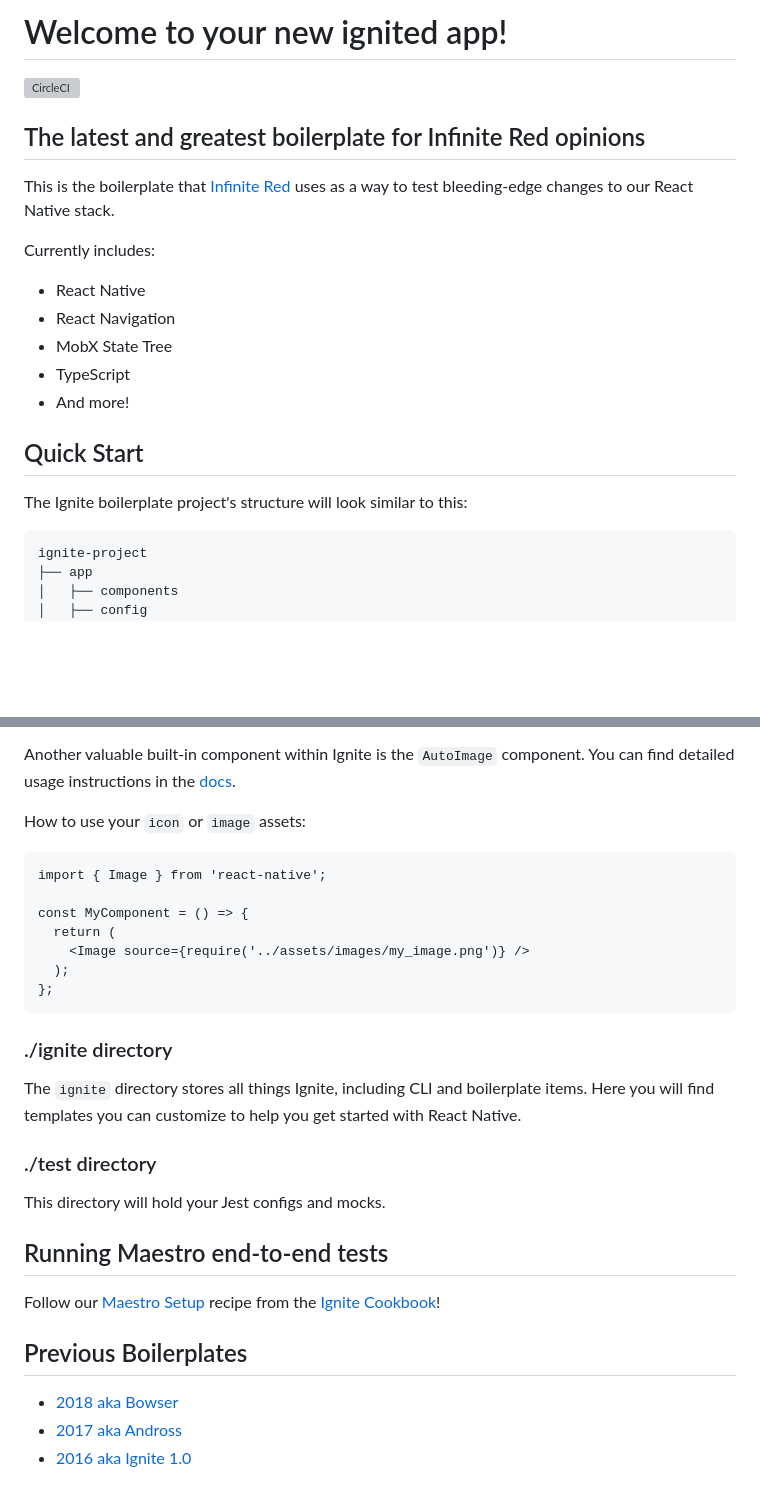
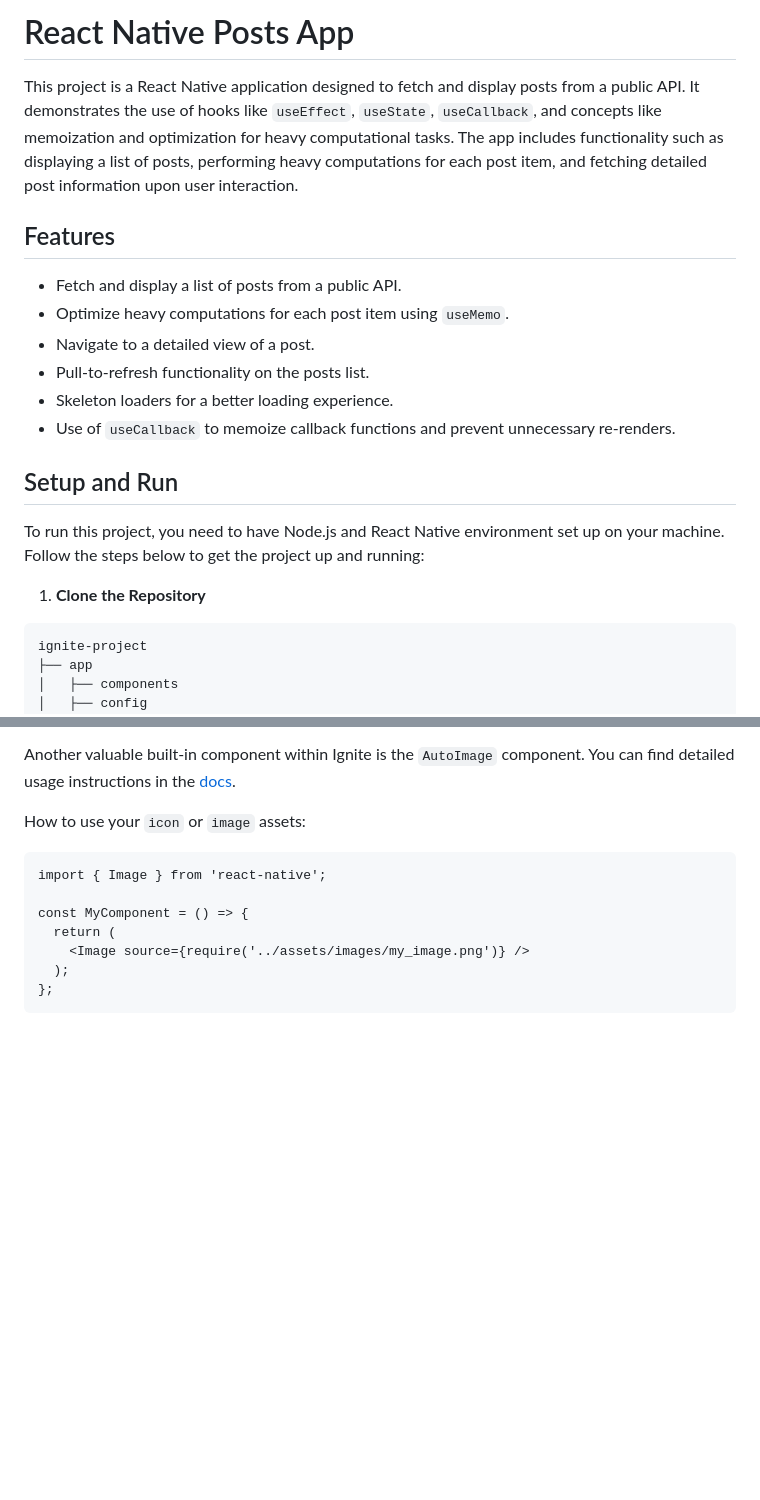
Before and after one commit to vivekjm/tasks, a Markdown page: README.md, 2 parts joined by grey strips. Drawn GitHub-style; blank space fills up the shorter version; grey boxes are pictures that could not be loaded.

````diff
--- a/README.md
+++ b/README.md
@@ -1,22 +1,23 @@
-# Welcome to your new ignited app!
+# React Native Posts App
 
-[![CircleCI](https://circleci.com/gh/infinitered/ignite.svg?style=svg)](https://circleci.com/gh/infinitered/ignite)
+This project is a React Native application designed to fetch and display posts from a public API. It demonstrates the use of hooks like `useEffect`, `useState`, `useCallback`, and concepts like memoization and optimization for heavy computational tasks. The app includes functionality such as displaying a list of posts, performing heavy computations for each post item, and fetching detailed post information upon user interaction.
 
-## The latest and greatest boilerplate for Infinite Red opinions
+## Features
 
-This is the boilerplate that [Infinite Red](https://infinite.red) uses as a way to test bleeding-edge changes to our React Native stack.
+- Fetch and display a list of posts from a public API.
+- Optimize heavy computations for each post item using `useMemo`.
+- Navigate to a detailed view of a post.
+- Pull-to-refresh functionality on the posts list.
+- Skeleton loaders for a better loading experience.
+- Use of `useCallback` to memoize callback functions and prevent unnecessary re-renders.
 
-Currently includes:
+## Setup and Run
 
-- React Native
-- React Navigation
-- MobX State Tree
-- TypeScript
-- And more!
+To run this project, you need to have Node.js and React Native environment set up on your machine. Follow the steps below to get the project up and running:
 
-## Quick Start
+1. **Clone the Repository**
 
-The Ignite boilerplate project's structure will look similar to this:
+
 
 ```
 ignite-project
@@ -144,21 +145,3 @@ const MyComponent = () => {
   );
 };
 ```
-
-### ./ignite directory
-
-The `ignite` directory stores all things Ignite, including CLI and boilerplate items. Here you will find templates you can customize to help you get started with React Native.
-
-### ./test directory
-
-This directory will hold your Jest configs and mocks.
-
-## Running Maestro end-to-end tests
-
-Follow our [Maestro Setup](https://ignitecookbook.com/docs/recipes/MaestroSetup) recipe from the [Ignite Cookbook](https://ignitecookbook.com/)!
-
-## Previous Boilerplates
-
-- [2018 aka Bowser](https://github.com/infinitered/ignite-bowser)
-- [2017 aka Andross](https://github.com/infinitered/ignite-andross)
-- [2016 aka Ignite 1.0](https://github.com/infinitered/ignite-ir-boilerplate-2016)
````
